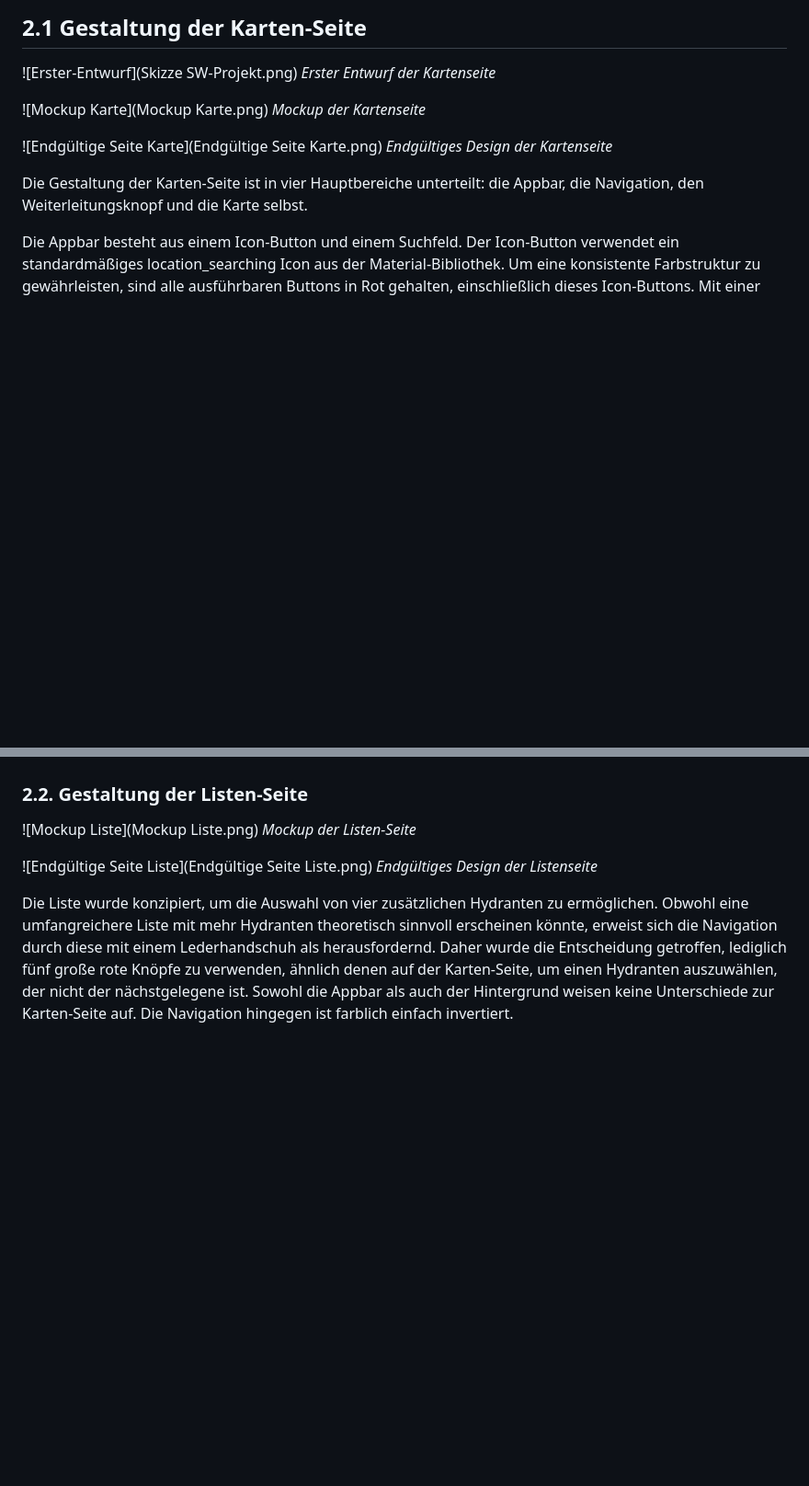
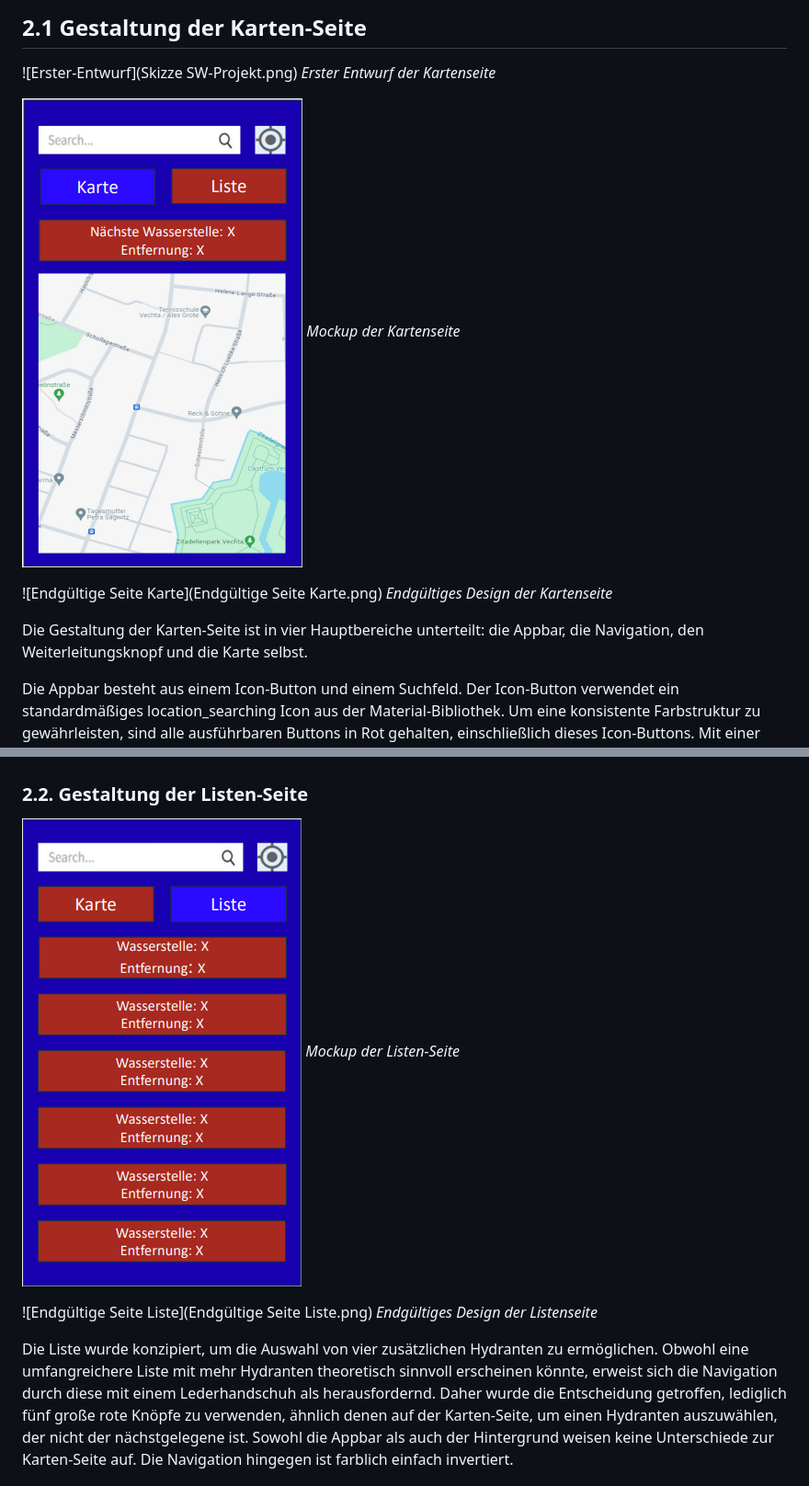
Before and after one commit to TBueldt/hydrantenfinder, a Markdown page: README.md, 2 parts joined by grey strips. Shown: that part at 92% size. Rendered like a GitHub page; blank space fills up the shorter version.

Commit message:
korrektur der Bildernamen

```diff
--- a/README.md
+++ b/README.md
@@ -21,7 +21,7 @@ Im Zuge des Designprozesses unserer App wurden drei zentrale Ziele festgelegt. E
 ![Erster-Entwurf](Skizze SW-Projekt.png)
 *Erster Entwurf der Kartenseite*
 
-![Mockup Karte](Mockup Karte.png)
+![Mockup Karte](MockupKarte.png)
 *Mockup der Kartenseite*
 
 ![Endgültige Seite Karte](Endgültige Seite Karte.png)
@@ -39,7 +39,7 @@ Die Karte selbst besteht aus dem Tile-Layer von OpenStreetMap und sechs verschie
 
 ### 2.2. Gestaltung der Listen-Seite
 
-![Mockup Liste](Mockup Liste.png)
+![Mockup Liste](MockupListe.png)
 *Mockup der Listen-Seite*
 
 ![Endgültige Seite Liste](Endgültige Seite Liste.png)
```
Also changed, not shown: MockupKarte.png (renamed from Mockup Karte.png), MockupListe.png (renamed from Mockup Liste.png).
